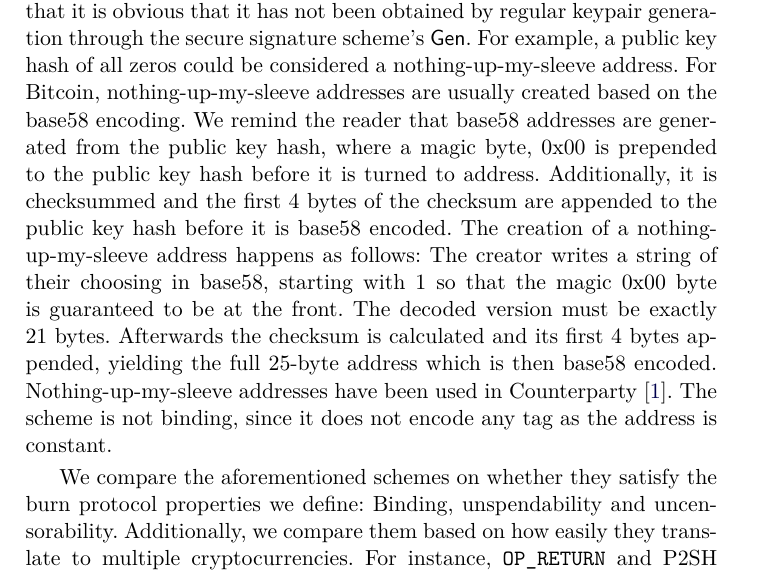
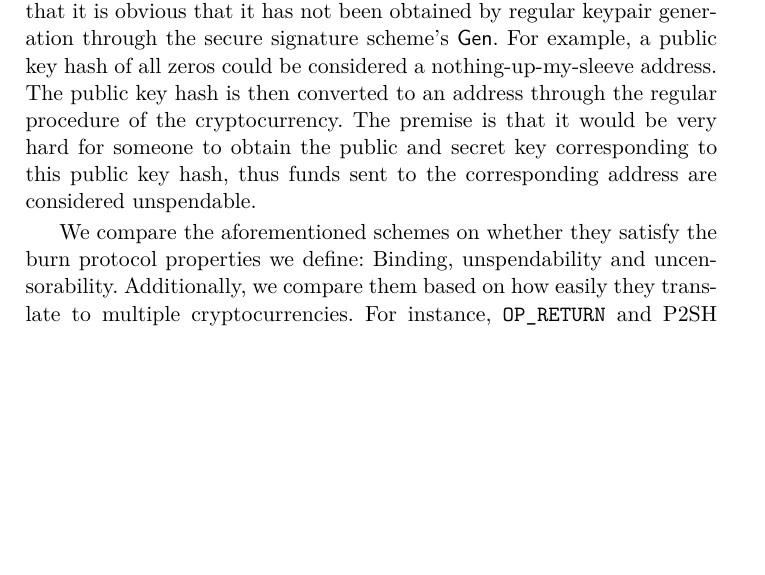
Before and after one commit to decrypto-org/burn-paper, a LaTeX paper (burn.tex, which reads comparison.tex): part of page 9 of 24, cut so that both start at the same text, the shorter picture padded with empty space. Compiled offline with pdfLaTeX.

Commit message:
rm technicalities from nothing-up-my-sleeve

```diff
--- a/comparison.tex
+++ b/comparison.tex
@@ -18,7 +18,7 @@ An $\opreturn$ script can also be used as the redeemScript for a P2SH~\cite{p2sh
 
 \noindent
 \textbf{Nothing-up-my-sleeve address.}
-An address is manually crafted, such that it is obvious that it has not been obtained by regular keypair generation through the secure signature scheme's \textsf{Gen}. For example, a public key hash of all zeros could be considered a nothing-up-my-sleeve address. For Bitcoin, nothing-up-my-sleeve addresses are usually created based on the base58 encoding. We remind the reader that base58 addresses are generated from the public key hash, where a magic byte, 0x00 is prepended to the public key hash before it is turned to address. Additionally, it is checksummed and the first 4 bytes of the checksum are appended to the public key hash before it is base58 encoded. The creation of a nothing-up-my-sleeve address happens as follows: The creator writes a string of their choosing in base58, starting with $1$ so that the magic 0x00 byte is guaranteed to be at the front. The decoded version must be exactly 21 bytes. Afterwards the checksum is calculated and its first 4 bytes appended, yielding the full 25-byte address which is then base58 encoded. Nothing-up-my-sleeve addresses have been used in Counterparty~\cite{counterparty}. The scheme is not binding, since it does not encode any tag as the address is constant.
+An address is manually crafted, such that it is obvious that it has not been obtained by regular keypair generation through the secure signature scheme's \textsf{Gen}. For example, a public key hash of all zeros could be considered a nothing-up-my-sleeve address. The public key hash is then converted to an address through the regular procedure of the cryptocurrency. The premise is that it would be very hard for someone to obtain the public and secret key corresponding to this public key hash, thus funds sent to the corresponding address are considered unspendable.
 
 We compare the aforementioned schemes on whether they satisfy the burn protocol properties we define: Binding, unspendability and uncensorability. Additionally, we compare them based on how easily they translate to multiple cryptocurrencies. For instance, $\opreturn$ and P2SH $\opreturn$ rely on Bitcoin Script semantics and do not directly apply to any non-Bitcoin based cryptocurrencies like Ethereum, thus we say they are not flexible. The comparison is illustrated on the table that follows.
 
```
